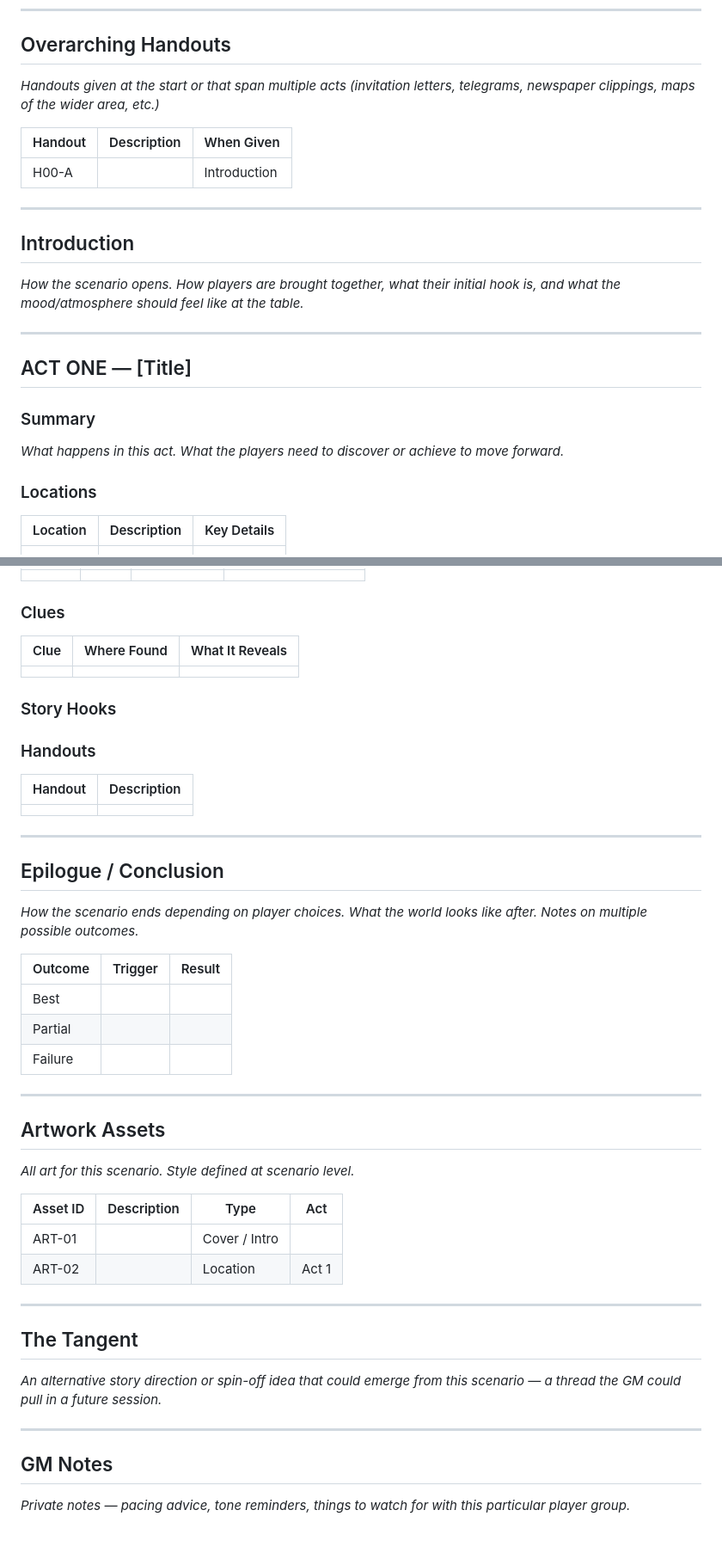
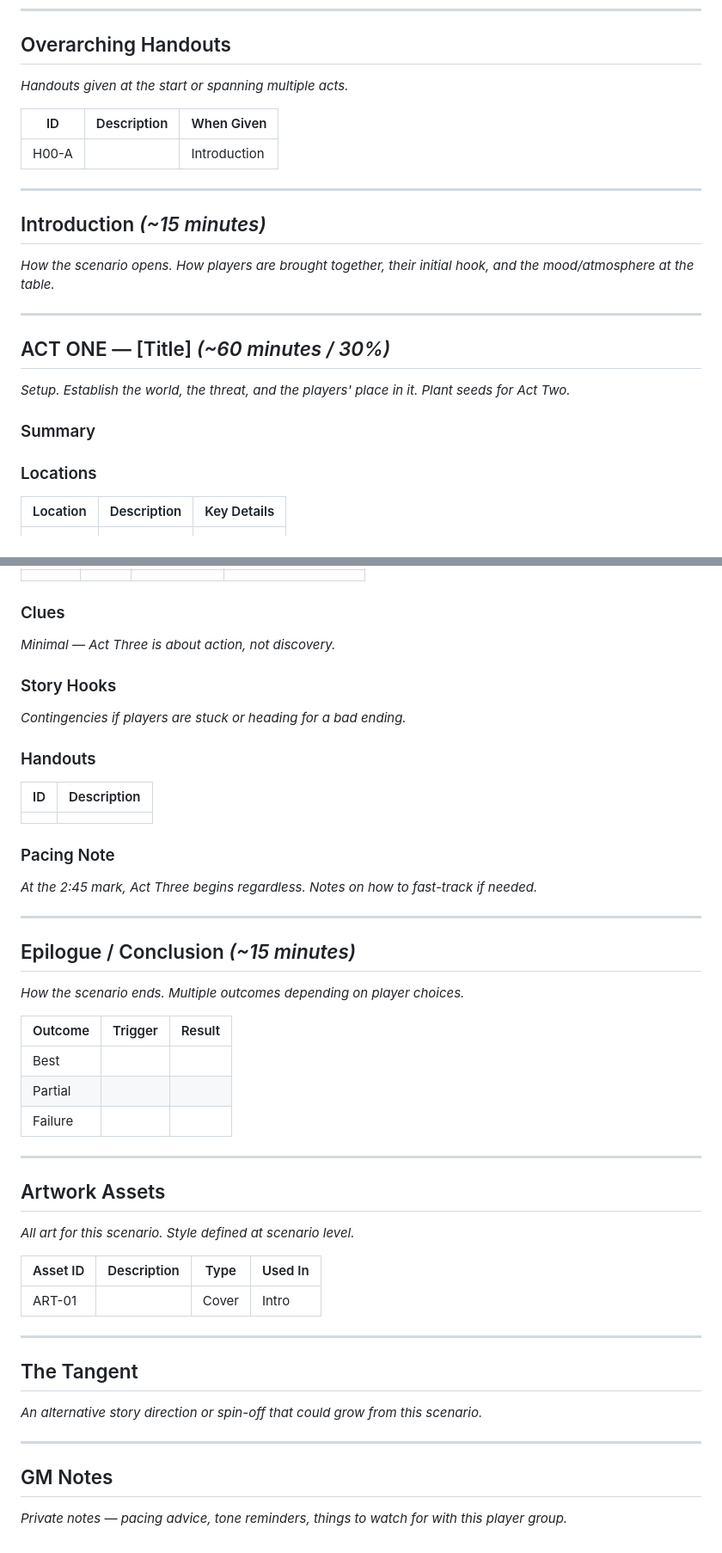
Before and after one commit to slaguru666/ChaosiumCon26, a Markdown page: SCENARIO-TEMPLATE.md, 2 parts joined by grey strips. Shown at 86% size. GitHub-like rendering.

Commit message:
Update template with 3.5hr timing guide and weighted act structure

```diff
--- a/SCENARIO-TEMPLATE.md
+++ b/SCENARIO-TEMPLATE.md
@@ -23,23 +37,23 @@
 ---
 
 ## Overarching Handouts
-*Handouts given at the start or that span multiple acts (invitation letters, telegrams, newspaper clippings, maps of the wider area, etc.)*
+*Handouts given at the start or spanning multiple acts.*
 
-| Handout | Description | When Given |
-|---------|-------------|------------|
+| ID | Description | When Given |
+|----|-------------|------------|
 | H00-A | | Introduction |
 
 ---
 
-## Introduction
-*How the scenario opens. How players are brought together, what their initial hook is, and what the mood/atmosphere should feel like at the table.*
+## Introduction *(~15 minutes)*
+*How the scenario opens. How players are brought together, their initial hook, and the mood/atmosphere at the table.*
 
 ---
 
-## ACT ONE — [Title]
+## ACT ONE — [Title] *(~60 minutes / 30%)*
+*Setup. Establish the world, the threat, and the players' place in it. Plant seeds for Act Two.*
 
 ### Summary
-*What happens in this act. What the players need to discover or achieve to move forward.*
 
 ### Locations
 | Location | Description | Key Details |
@@ -109,21 +131,23 @@
 | | | | |
 
 ### Clues
-| Clue | Where Found | What It Reveals |
-|------|-------------|-----------------|
-| | | |
+*Minimal — Act Three is about action, not discovery.*
 
 ### Story Hooks
+*Contingencies if players are stuck or heading for a bad ending.*
 
 ### Handouts
-| Handout | Description |
-|---------|-------------|
+| ID | Description |
+|----|-------------|
 | | |
+
+### Pacing Note
+*At the 2:45 mark, Act Three begins regardless. Notes on how to fast-track if needed.*
 
 ---
 
-## Epilogue / Conclusion
-*How the scenario ends depending on player choices. What the world looks like after. Notes on multiple possible outcomes.*
+## Epilogue / Conclusion *(~15 minutes)*
+*How the scenario ends. Multiple outcomes depending on player choices.*
 
 | Outcome | Trigger | Result |
 |---------|---------|--------|
@@ -136,17 +160,16 @@
 ## Artwork Assets
 *All art for this scenario. Style defined at scenario level.*
 
-| Asset ID | Description | Type | Act |
-|----------|-------------|------|-----|
-| ART-01 | | Cover / Intro | |
-| ART-02 | | Location | Act 1 |
+| Asset ID | Description | Type | Used In |
+|----------|-------------|------|---------|
+| ART-01 | | Cover | Intro |
 
 ---
 
 ## The Tangent
-*An alternative story direction or spin-off idea that could emerge from this scenario — a thread the GM could pull in a future session.*
+*An alternative story direction or spin-off that could grow from this scenario.*
 
 ---
 
 ## GM Notes
-*Private notes — pacing advice, tone reminders, things to watch for with this particular player group.*
+*Private notes — pacing advice, tone reminders, things to watch for with this player group.*
```
Also changed, not shown: other parts of SCENARIO-TEMPLATE.md (+30 -8 lines).
